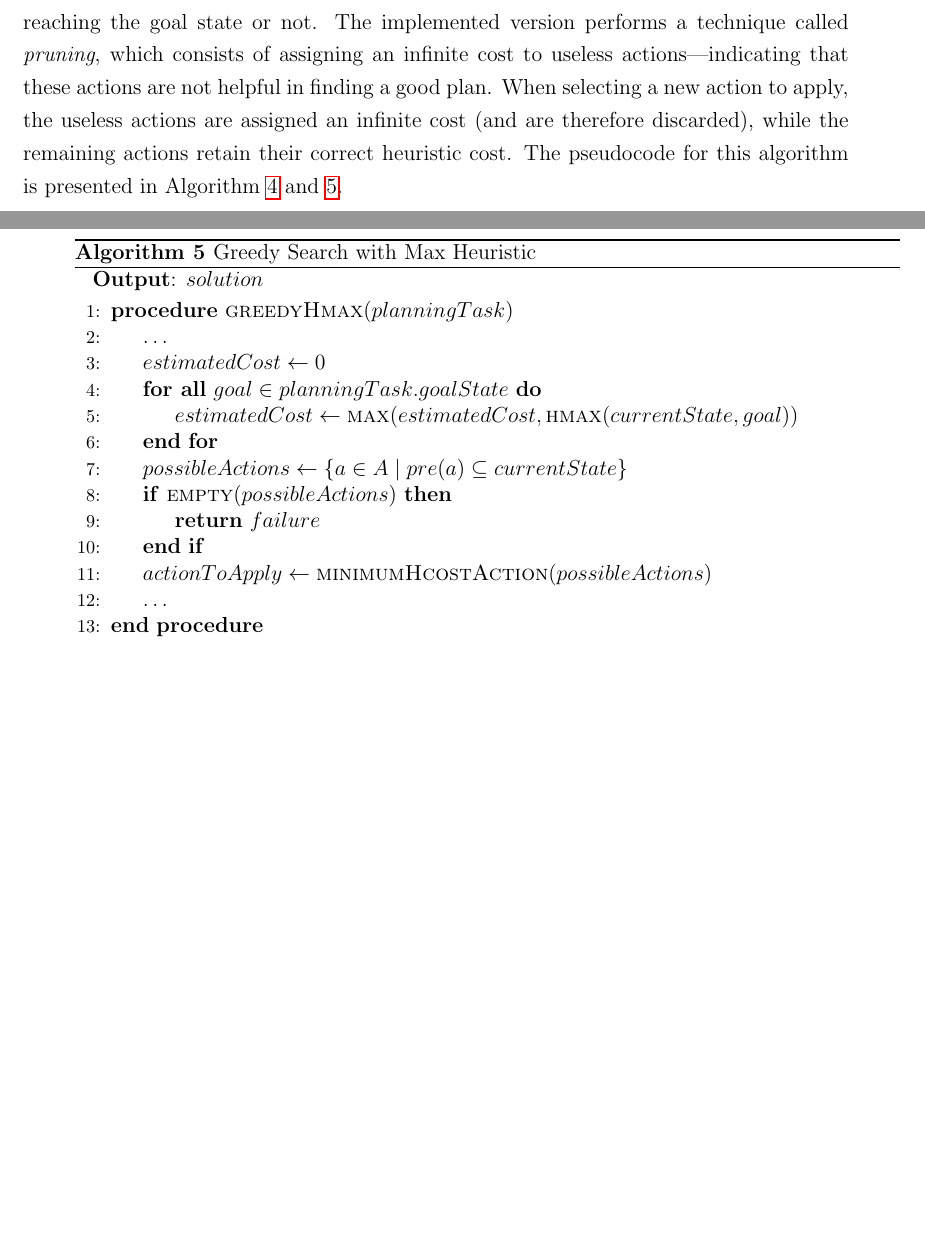
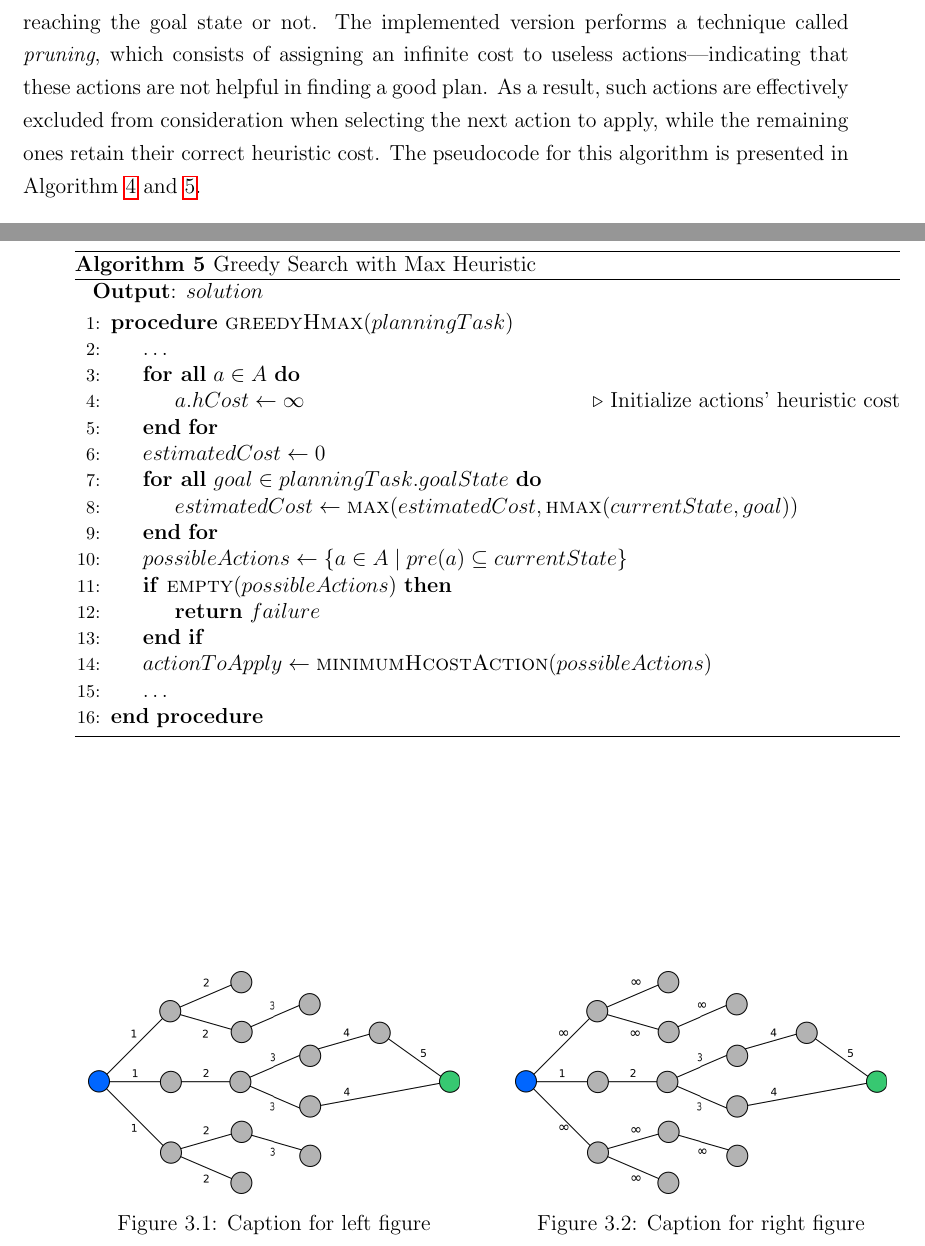
Before and after one commit to andreastocco01/ai-planning, a LaTeX thesis (thesis/main.tex, which reads thesis/chapters/heuristics.tex): two parts of pages 22 and 23 of 41 before the commit and two parts of pages 22 and 23 of 43 after it, joined at a grey line, cut so that both start at the same text, the shorter picture padded with empty space. Compiled offline with pdfLaTeX.

Commit message:
add schemas

```diff
--- a/thesis/chapters/heuristics.tex
+++ b/thesis/chapters/heuristics.tex
@@ -129,8 +129,8 @@ its own cost, since all its preconditions are satisfied|regardless of whether th
 actually useful for reaching the goal state or not.
 The implemented version performs a technique called \textit{pruning}, which consists of assigning
 an infinite cost to useless actions|indicating that these actions are not helpful in finding a good plan.
-When selecting a new action to apply, the useless actions are assigned an infinite cost (and are therefore discarded),
-while the remaining actions retain their correct heuristic cost.
+As a result, such actions are effectively excluded from consideration when selecting the next action to apply,
+while the remaining ones retain their correct heuristic cost.
 The pseudocode for this algorithm is presented in Algorithm \ref{alg:hmax} and \ref{alg:greedyhmax}.
 
 \begin{algorithm}
@@ -167,6 +167,9 @@ The pseudocode for this algorithm is presented in Algorithm \ref{alg:hmax} and \
 	\begin{algorithmic}[1]
 		\Procedure{greedyHmax}{$planningTask$}
 		\State \dots
+		\ForAll {$a \in A$}
+		\State $a.hCost \gets \infty$ \Comment{Initialize actions' heuristic cost}
+		\EndFor
 		\State $estimatedCost \gets 0$
 		\ForAll {$goal \in planningTask.goalState$}
 		\State $estimatedCost \gets \Call{max}{estimatedCost, \Call{hmax}{currentState, goal}}$
@@ -186,6 +189,25 @@ In this way, all useless actions are implicitly ignored and retain their origina
 which remains set to $+\infty$.
 When selecting the next action to apply, any action with an infinite cost will be ignored,
 and the one with the lowest heuristic cost among the remaining options will be chosen.
+Figures \ref{fig:hmax_scheme} and \ref{fig:hmax_pruning_scheme} can help visualize the concept.
+
+\begin{figure}[htbp]
+	\centering
+	\begin{minipage}{0.45\textwidth}
+		\centering
+		\includegraphics[width=\linewidth]{images/hmax.png}
+		\caption{Caption for left figure}
+		\label{fig:hmax_scheme}
+	\end{minipage}
+	\hspace{0.05\textwidth}
+	\begin{minipage}{0.45\textwidth}
+		\centering
+		\includegraphics[width=\linewidth]{images/hmax_pruning.png}
+		\caption{Caption for right figure}
+		\label{fig:hmax_pruning_scheme}
+	\end{minipage}
+\end{figure}
+
 As previously mentioned, any action that can be applied from
 the current state will always have a heuristic cost equal to its actual cost.
 Therefore, this algorithm can be seen as a greedy + pruning approach: it selects the next action based on the action's cost,
```
Also changed, not shown: thesis/images/hmax.png (added), thesis/images/hmax_pruning.png (added).
